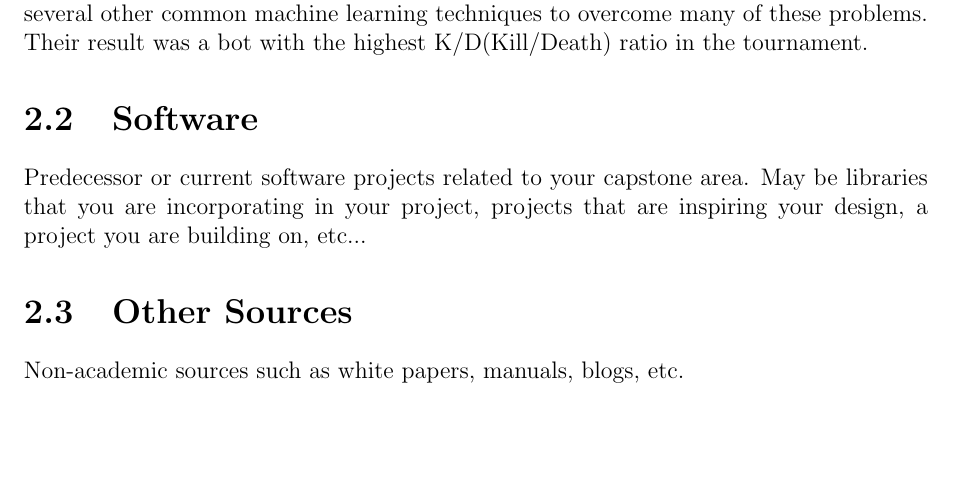
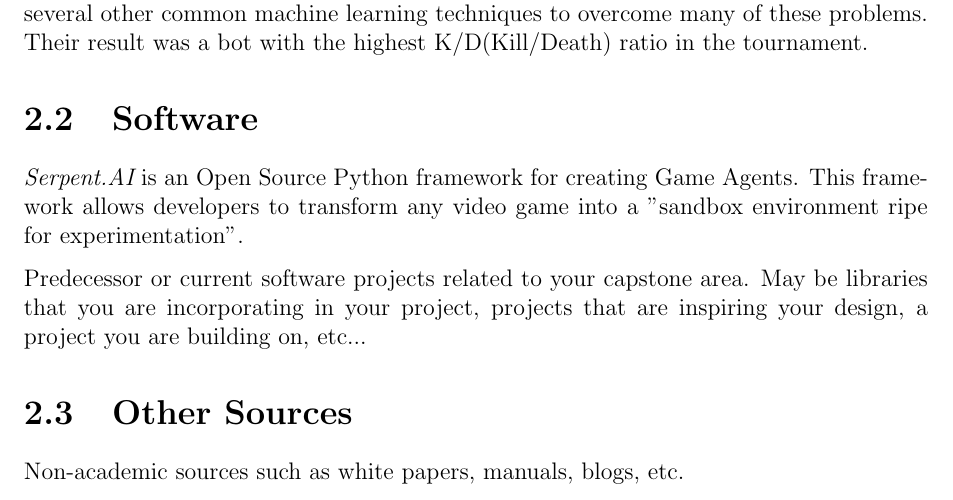
Before and after one commit to ContentsMayBeHot/RivalsofAetherSupervisedLearning, a LaTeX thesis (CapstoneDesignDocument/capstone.tex, which reads CapstoneDesignDocument/sections/literature.tex): part of page 12 of 19, cut so that both start at the same text, the shorter picture padded with empty space. Compiled offline with pdfLaTeX.

Commit message:
Software start

```diff
--- a/CapstoneDesignDocument/sections/literature.tex
+++ b/CapstoneDesignDocument/sections/literature.tex
@@ -21,7 +21,9 @@ In {\it Arnold: An Autonomous Agent to play FPS Games}, Devendra Singh Chaplot a
 
 \section{Software}
 %-------------------------------------------%
-Predecessor or current software projects related to your capstone area. May be libraries that you are incorporating in your project, projects that are inspiring your design, a project you are building on, etc...
+{\it Serpent.AI} is an Open Source Python framework for creating Game Agents. This framework allows developers to transform any video game into a "sandbox environment ripe for experimentation".
+
+Predecessor or current software projects related to your capstone area. May be libraries that you are incorporating in your project, projects that are inspiring your design, a project you are building on, etc...}
 
 %-------------------------------------------%
 
```
